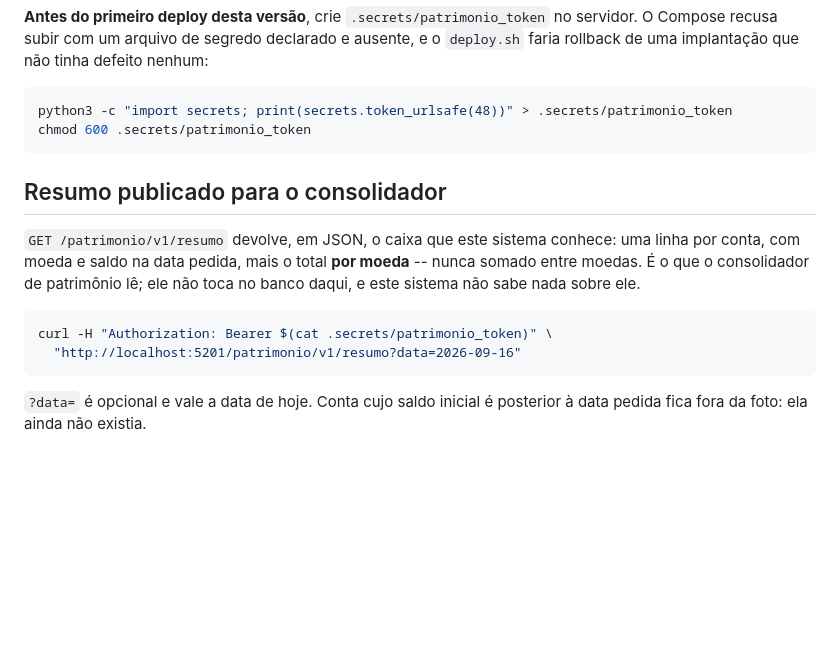
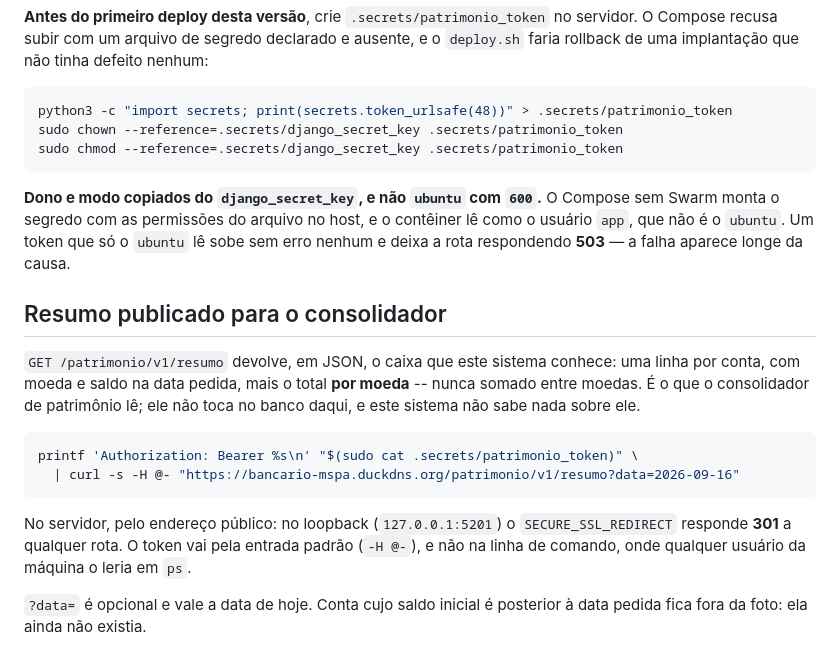
Before and after one commit to MSPA-Coder/sistema-financeiro, a Markdown page: docs/operations.md, the part around the change. Rendered like a GitHub page; blank space fills up the shorter version.

Commit message:
docs: token do patrimonio com o dono do django_secret_key, e conferencia pelo endereco publico
No VPS o conteiner le os segredos como o usuario app; um token ubuntu:600 sobe sem erro e deixa a rota em 503. No loopback o SECURE_SSL_REDIRECT responde 301 a qualquer rota, entao a conferencia vai pelo endereco publico, com o token pela entrada padrao.

Co-Authored-By: Claude Opus 5 <noreply@anthropic.com>

````diff
--- a/docs/operations.md
+++ b/docs/operations.md
@@ -140,8 +140,15 @@ e o `deploy.sh` faria rollback de uma implantação que não tinha defeito nenhu
 
 ```bash
 python3 -c "import secrets; print(secrets.token_urlsafe(48))" > .secrets/patrimonio_token
-chmod 600 .secrets/patrimonio_token
+sudo chown --reference=.secrets/django_secret_key .secrets/patrimonio_token
+sudo chmod --reference=.secrets/django_secret_key .secrets/patrimonio_token
 ```
+
+**Dono e modo copiados do `django_secret_key`, e não `ubuntu` com `600`.** O
+Compose sem Swarm monta o segredo com as permissões do arquivo no host, e o
+contêiner lê como o usuário `app`, que não é o `ubuntu`. Um token que só o
+`ubuntu` lê sobe sem erro nenhum e deixa a rota respondendo **503** — a falha
+aparece longe da causa.
 
 ## Resumo publicado para o consolidador
 
@@ -151,9 +158,14 @@ moeda** -- nunca somado entre moedas. É o que o consolidador de patrimônio lê
 ele não toca no banco daqui, e este sistema não sabe nada sobre ele.
 
 ```bash
-curl -H "Authorization: Bearer $(cat .secrets/patrimonio_token)" \
-  "http://localhost:5201/patrimonio/v1/resumo?data=2026-09-16"
+printf 'Authorization: Bearer %s\n' "$(sudo cat .secrets/patrimonio_token)" \
+  | curl -s -H @- "https://bancario-mspa.duckdns.org/patrimonio/v1/resumo?data=2026-09-16"
 ```
+
+No servidor, pelo endereço público: no loopback (`127.0.0.1:5201`) o
+`SECURE_SSL_REDIRECT` responde **301** a qualquer rota. O token vai pela entrada
+padrão (`-H @-`), e não na linha de comando, onde qualquer usuário da máquina o
+leria em `ps`.
 
 `?data=` é opcional e vale a data de hoje. Conta cujo saldo inicial é posterior
 à data pedida fica fora da foto: ela ainda não existia.
````
